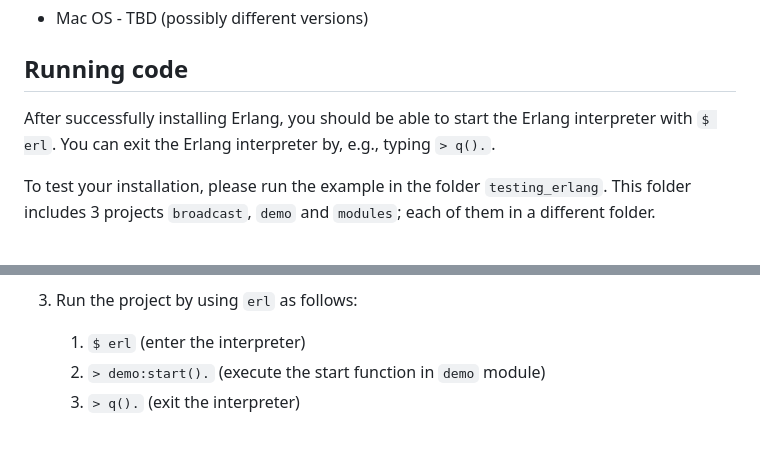
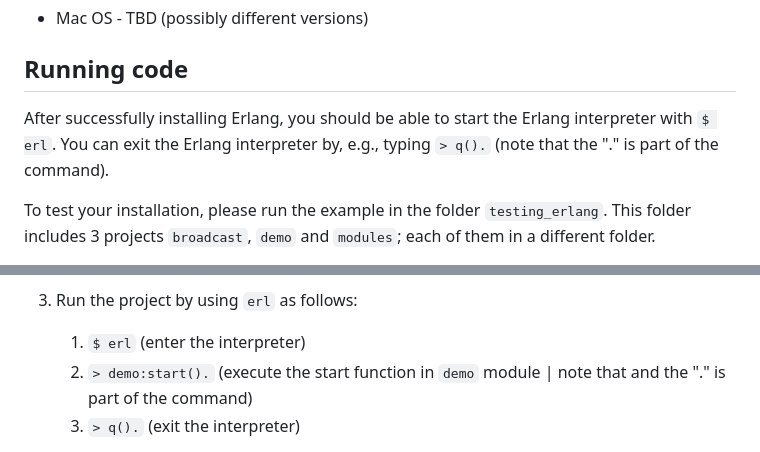
Before and after one commit to nimrossum/pcpp, a Markdown page: erlang_guide/guide-using-erlang-for-exercises.md, 2 parts joined by grey strips. Rendered like a GitHub page.

```diff
--- a/erlang_guide/guide-using-erlang-for-exercises.md
+++ b/erlang_guide/guide-using-erlang-for-exercises.md
@@ -42,7 +42,7 @@ Besides the material in the lectures. We recommend the online textbook [Learn Yo
 
 ## Running code
 
-After successfully installing Erlang, you should be able to start the Erlang interpreter with `$ erl`. You can exit the Erlang interpreter by, e.g., typing `> q().`.
+After successfully installing Erlang, you should be able to start the Erlang interpreter with `$ erl`. You can exit the Erlang interpreter by, e.g., typing `> q().` (note that the "." is part of the command).
 
 To test your installation, please run the example in the folder `testing_erlang`. This folder includes 3 projects `broadcast`, `demo` and `modules`; each of them in a different folder.
 
@@ -59,7 +59,7 @@ To test your installation, please run the example in the folder `testing_erlang`
 3. Run the project by using `erl` as follows:
 
 	1. `$ erl` (enter the interpreter)
-	2. `> demo:start().` (execute the start function in `demo` module)
+	2. `> demo:start().` (execute the start function in `demo` module | note that and the "." is part of the command)
 	3. `> q().` (exit the interpreter)
 
 	In general, if you start the interpreter in a directory with compiled .erl files (i.e., .beam files). You can directly call any exported functions `function(...)` within a module `module` by running `> module:function(...).`. As a convention, we will always use a function `start()` as the entry point for the module. This corresponds to the `public static void main(String args[])` method in a Java class.
```
